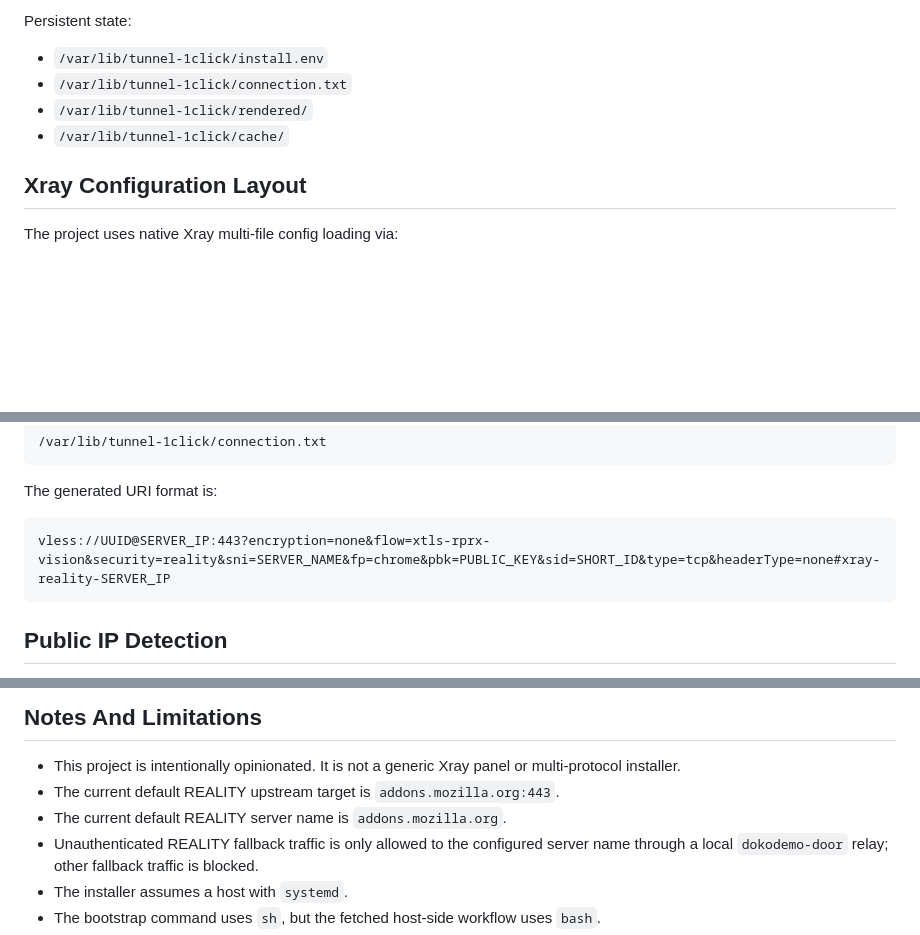
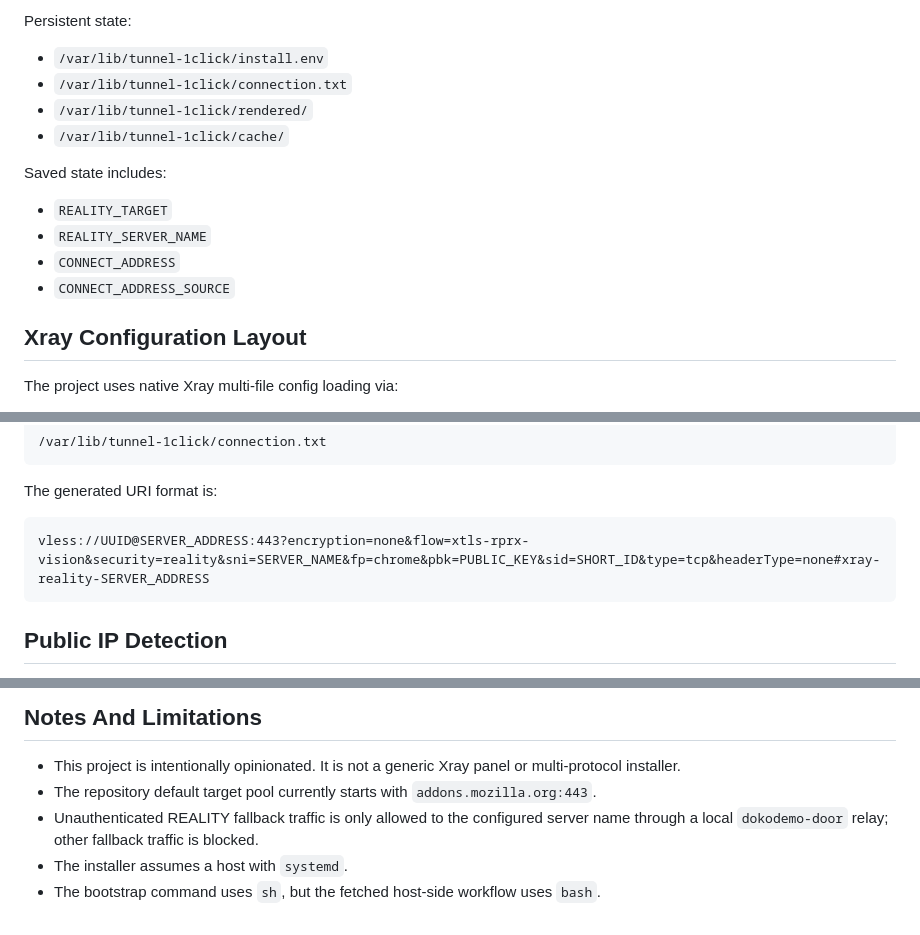
Before and after one commit to ethanzhrepo/tunnel-1click, a Markdown page: README.md, 3 parts joined by grey strips. GitHub-like rendering; blank space fills up the shorter version.

````diff
--- a/README.md
+++ b/README.md
@@ -149,6 +164,13 @@ Persistent state:
 - `/var/lib/tunnel-1click/rendered/`
 - `/var/lib/tunnel-1click/cache/`
 
+Saved state includes:
+
+- `REALITY_TARGET`
+- `REALITY_SERVER_NAME`
+- `CONNECT_ADDRESS`
+- `CONNECT_ADDRESS_SOURCE`
+
 ## Xray Configuration Layout
 
 The project uses native Xray multi-file config loading via:
@@ -192,7 +270,7 @@ The same content is also saved to:
 The generated URI format is:
 
 ```text
-vless://UUID@SERVER_IP:443?encryption=none&flow=xtls-rprx-vision&security=reality&sni=SERVER_NAME&fp=chrome&pbk=PUBLIC_KEY&sid=SHORT_ID&type=tcp&headerType=none#xray-reality-SERVER_IP
+vless://UUID@SERVER_ADDRESS:443?encryption=none&flow=xtls-rprx-vision&security=reality&sni=SERVER_NAME&fp=chrome&pbk=PUBLIC_KEY&sid=SHORT_ID&type=tcp&headerType=none#xray-reality-SERVER_ADDRESS
 ```
 
 ## Public IP Detection
@@ -209,8 +287,7 @@ If no IP can be determined, installation stops with an error.
 ## Notes And Limitations
 
 - This project is intentionally opinionated. It is not a generic Xray panel or multi-protocol installer.
-- The current default REALITY upstream target is `addons.mozilla.org:443`.
-- The current default REALITY server name is `addons.mozilla.org`.
+- The repository default target pool currently starts with `addons.mozilla.org:443`.
 - Unauthenticated REALITY fallback traffic is only allowed to the configured server name through a local `dokodemo-door` relay; other fallback traffic is blocked.
 - The installer assumes a host with `systemd`.
 - The bootstrap command uses `sh`, but the fetched host-side workflow uses `bash`.
````
Also changed, not shown: other parts of README.md (+85 -14 lines).
